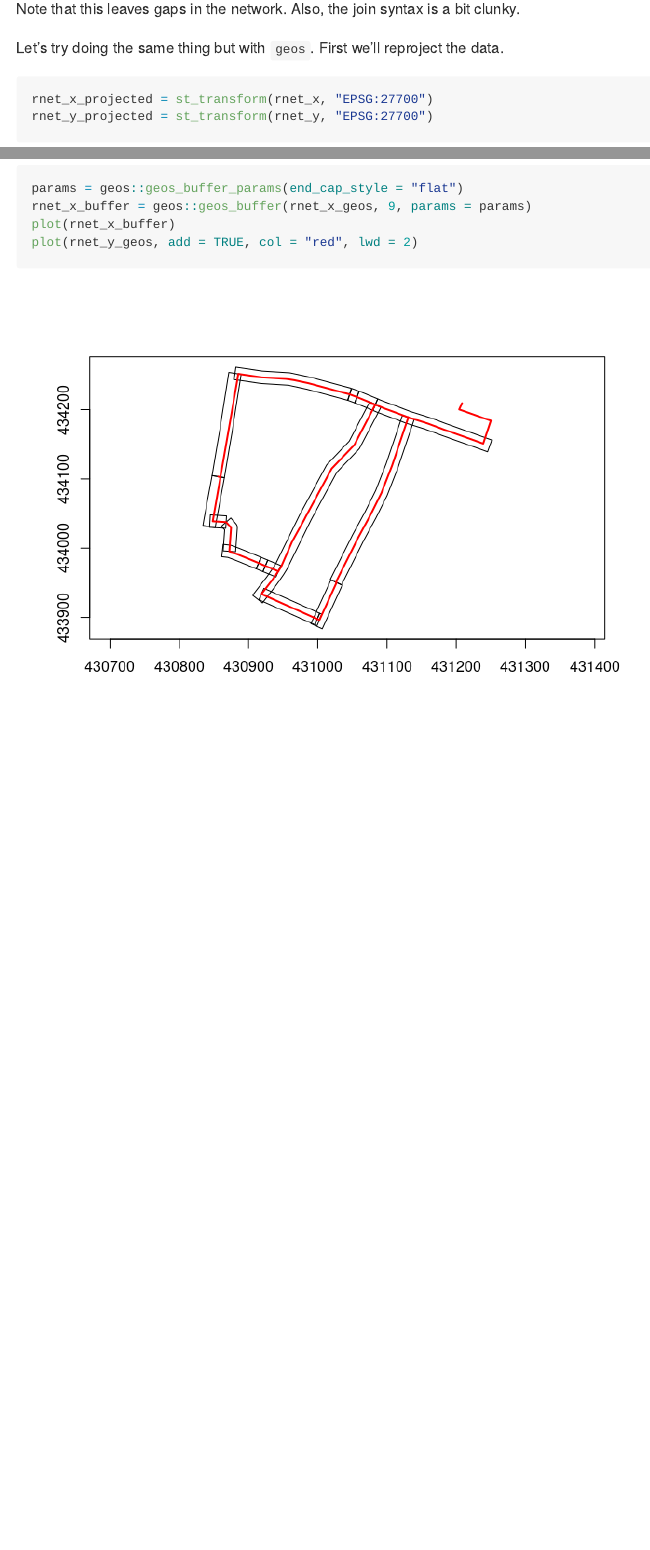
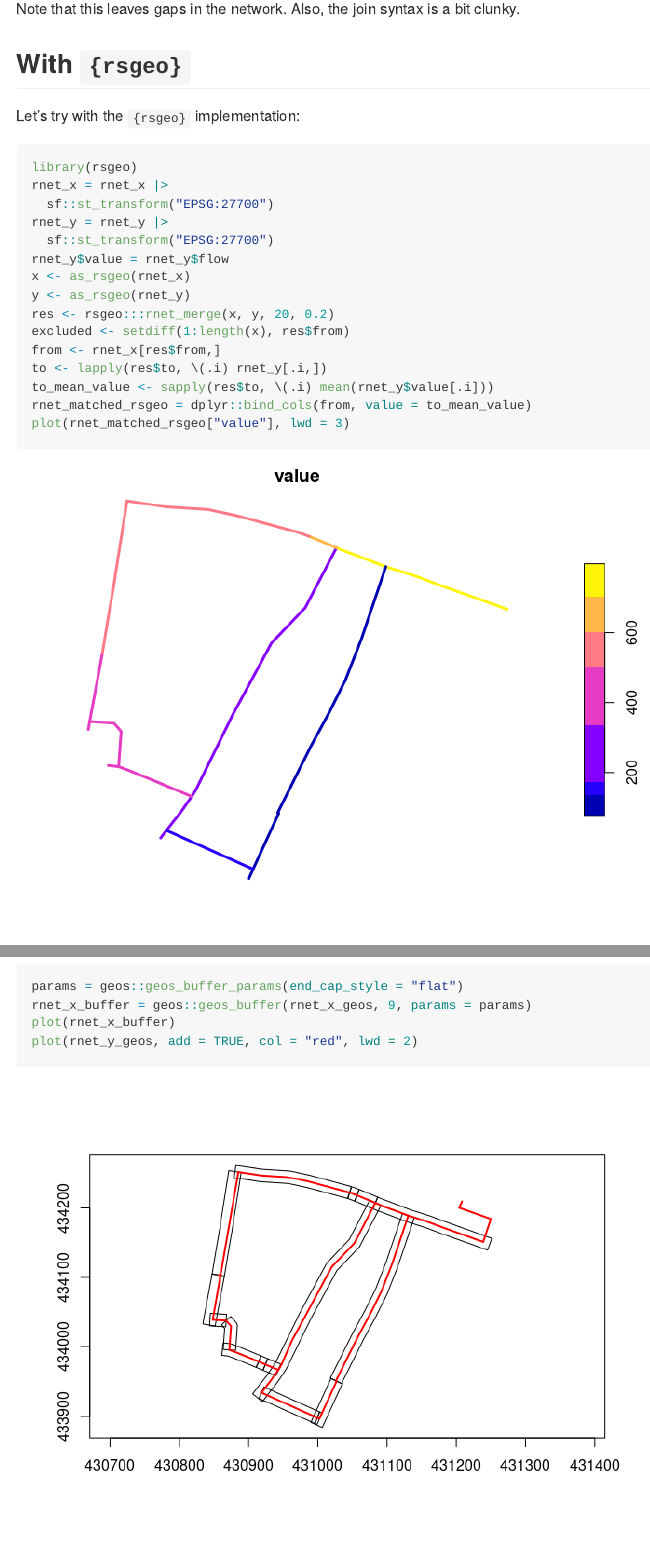
Before and after one commit to nptscot/rnetmatch, a Quarto document (demo.qmd): the page in a window 1100 px wide, from 2170 px down, and a second part further down, joined at a grey line. The pictures show the output file demo.md that the author committed with the source, drawn offline in the style of GitHub; long lines of code are wrapped.

Commit message:
Add another rsgeo test

````diff
--- a/demo.qmd
+++ b/demo.qmd
@@ -34,3 +34,24 @@ plot(rnet_merged["flow"], add = TRUE, lwd = 2)
 
 Note that this leaves gaps in the network.
 Also, the join syntax is a bit clunky.
+
+## With `{rsgeo}`
+
+Let's try with the `{rsgeo}` implementation:
+
+```{r}
+library(rsgeo)
+rnet_x = rnet_x |>
+  sf::st_transform("EPSG:27700")
+rnet_y = rnet_y |>
+  sf::st_transform("EPSG:27700")
+rnet_y$value = rnet_y$flow
+x <- as_rsgeo(rnet_x)
+y <- as_rsgeo(rnet_y)
+res <- rsgeo:::rnet_merge(x, y, 20, 0.2)
+excluded <- setdiff(1:length(x), res$from)
+from <- rnet_x[res$from,]
+to <- lapply(res$to, \(.i) rnet_y[.i,])
+to_mean_value <- sapply(res$to, \(.i) mean(rnet_y$value[.i]))
+rnet_matched_rsgeo = dplyr::bind_cols(from, value = to_mean_value)
+plot(rnet_matched_rsgeo["value"], lwd = 3)
````
Also changed, not shown: demo.md, demo_files/figure-commonmark/unnamed-chunk-12-1.png, demo_files/figure-commonmark/unnamed-chunk-13-1.png, demo_files/figure-commonmark/unnamed-chunk-13-2.png (added), demo_files/figure-commonmark/unnamed-chunk-16-1.png, demo_files/figure-commonmark/unnamed-chunk-17-1.png (added), demo_files/figure-commonmark/unnamed-chunk-22-1.png, demo_files/figure-commonmark/unnamed-chunk-23-1.png, demo_files/figure-commonmark/unnamed-chunk-24-1.png, demo_files/figure-commonmark/unnamed-chunk-25-1.png, demo_files/figure-commonmark/unnamed-chunk-26-1.png, demo_files/figure-commonmark/unnamed-chunk-26-2.png (added), demo_files/figure-commonmark/unnamed-chunk-3-1.png (added), demo_files/figure-commonmark/unnamed-chunk-6-1.png, 4 more files.
